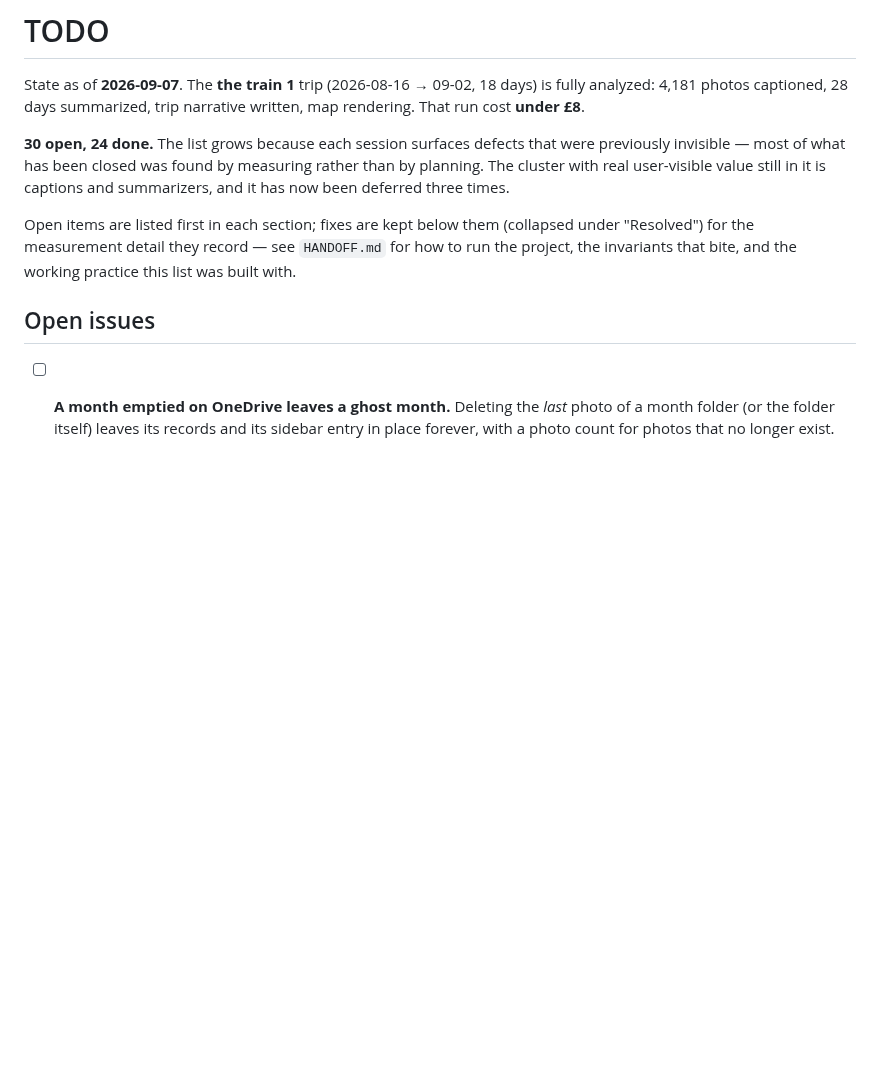
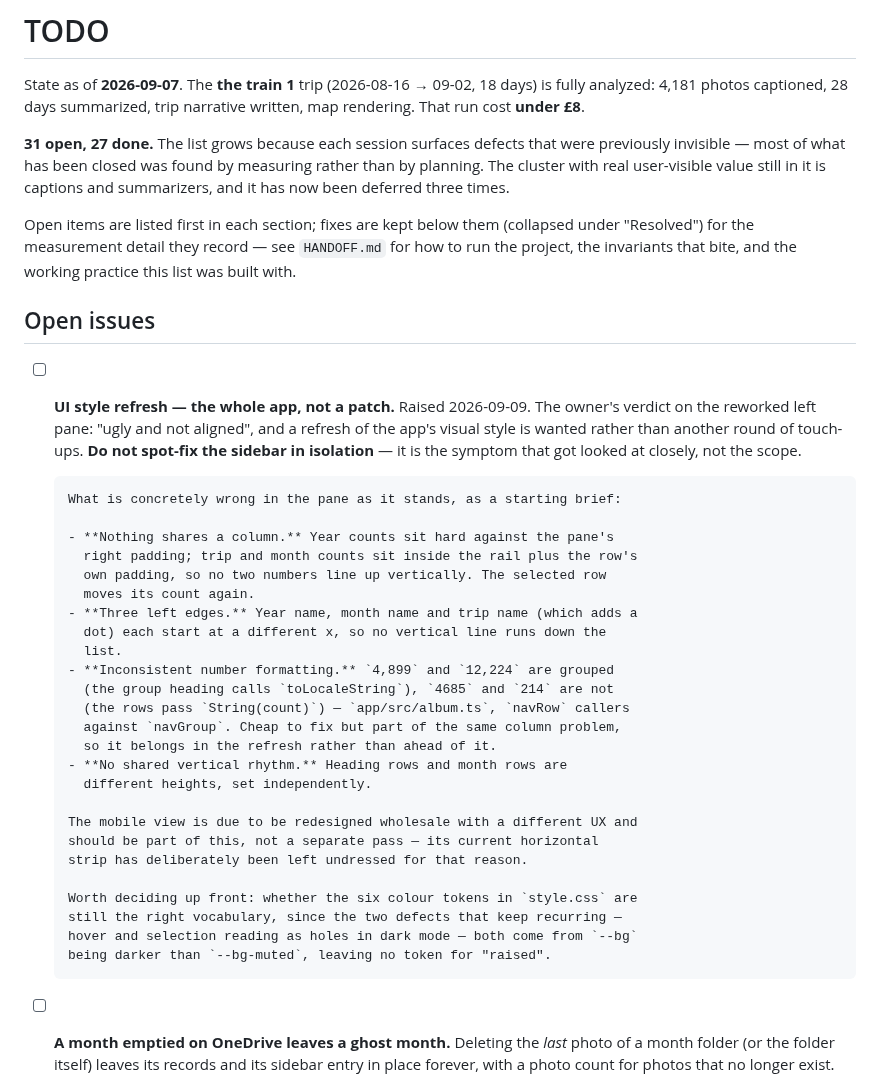
Before and after one commit to smallg0at/travel-archive, a Markdown page: TODO.md, the part around the change. GitHub-like rendering; blank space fills up the shorter version.

Commit message:
TODO a UI style refresh rather than another sidebar patch
The reworked left pane is still wrong to the owner's eye — "ugly and not
aligned" — and what is wanted is a refresh of the app's visual style, not
a third round of touch-ups on one component.

Recorded with the concrete defects as a starting brief: nothing shares a
column, three different left edges, counts grouped in the headings and
ungrouped in the rows, and no shared vertical rhythm. Noted that the
recurring dark-mode "hole" defects come from --bg being darker than
--bg-muted, leaving no token for a raised surface, so the colour
vocabulary is worth deciding before the layout.

Co-Authored-By: Claude Opus 5 <noreply@anthropic.com>

```diff
--- a/TODO.md
+++ b/TODO.md
@@ -4,7 +4,7 @@ State as of **2026-09-07**. The **the train 1** trip (2026-08-16 → 09-02, 18
 days) is fully analyzed: 4,181 photos captioned, 28 days summarized, trip
 narrative written, map rendering. That run cost **under £8**.
 
-**30 open, 24 done.** The list grows because each session surfaces defects that
+**31 open, 27 done.** The list grows because each session surfaces defects that
 were previously invisible — most of what has been closed was found by measuring
 rather than by planning. The cluster with real user-visible value still in it is
 captions and summarizers, and it has now been deferred three times.
@@ -15,6 +15,38 @@ Open items are listed first in each section; fixes are kept below them
 working practice this list was built with.
 
 ## Open issues
+
+- [ ] **UI style refresh — the whole app, not a patch.** Raised 2026-09-09.
+      The owner's verdict on the reworked left pane: "ugly and not aligned",
+      and a refresh of the app's visual style is wanted rather than another
+      round of touch-ups. **Do not spot-fix the sidebar in isolation** — it is
+      the symptom that got looked at closely, not the scope.
+
+      What is concretely wrong in the pane as it stands, as a starting brief:
+
+      - **Nothing shares a column.** Year counts sit hard against the pane's
+        right padding; trip and month counts sit inside the rail plus the row's
+        own padding, so no two numbers line up vertically. The selected row
+        moves its count again.
+      - **Three left edges.** Year name, month name and trip name (which adds a
+        dot) each start at a different x, so no vertical line runs down the
+        list.
+      - **Inconsistent number formatting.** `4,899` and `12,224` are grouped
+        (the group heading calls `toLocaleString`), `4685` and `214` are not
+        (the rows pass `String(count)`) — `app/src/album.ts`, `navRow` callers
+        against `navGroup`. Cheap to fix but part of the same column problem,
+        so it belongs in the refresh rather than ahead of it.
+      - **No shared vertical rhythm.** Heading rows and month rows are
+        different heights, set independently.
+
+      The mobile view is due to be redesigned wholesale with a different UX and
+      should be part of this, not a separate pass — its current horizontal
+      strip has deliberately been left undressed for that reason.
+
+      Worth deciding up front: whether the six colour tokens in `style.css` are
+      still the right vocabulary, since the two defects that keep recurring —
+      hover and selection reading as holes in dark mode — both come from `--bg`
+      being darker than `--bg-muted`, leaving no token for "raised".
 
 - [ ] **A month emptied on OneDrive leaves a ghost month.** Deleting the *last*
       photo of a month folder (or the folder itself) leaves its records and its
```
